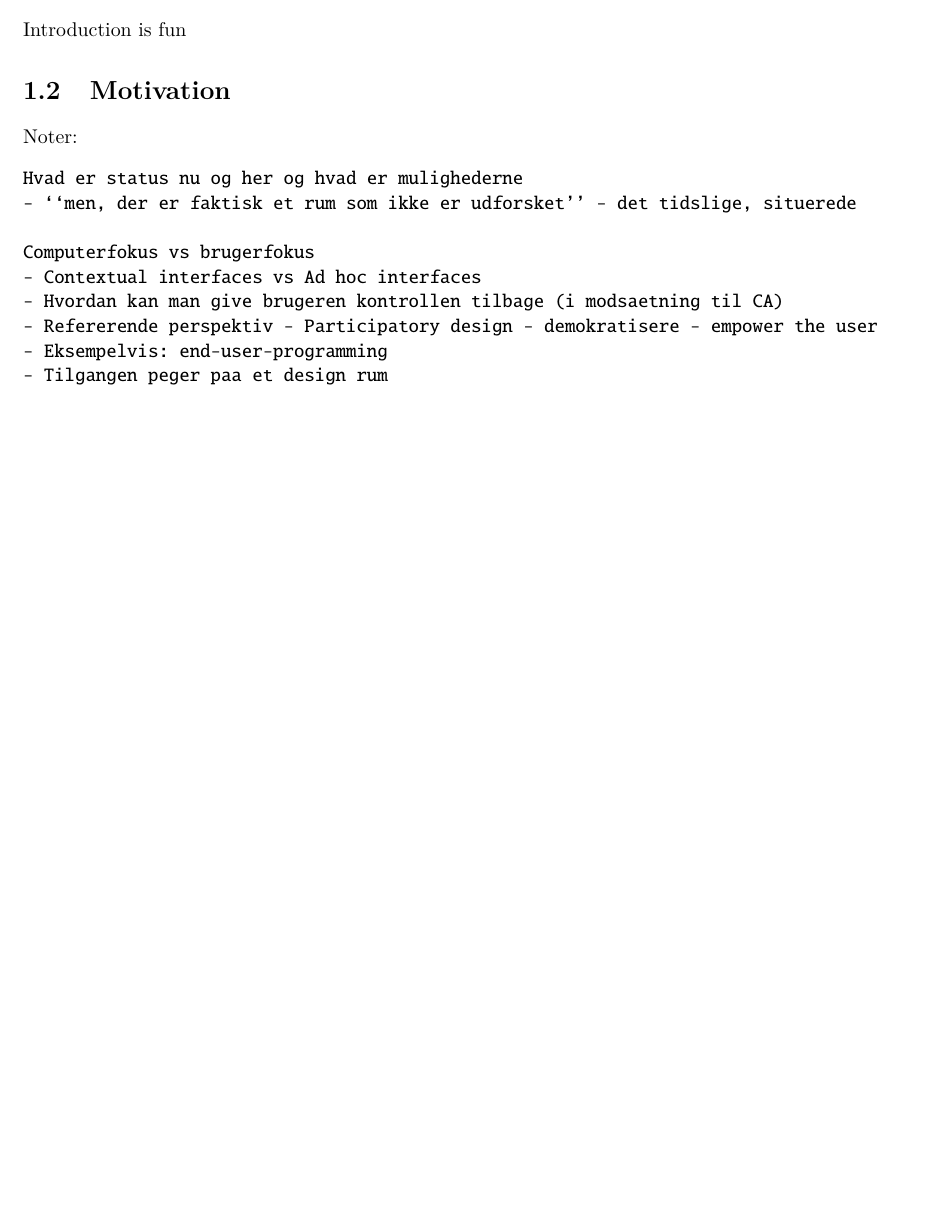
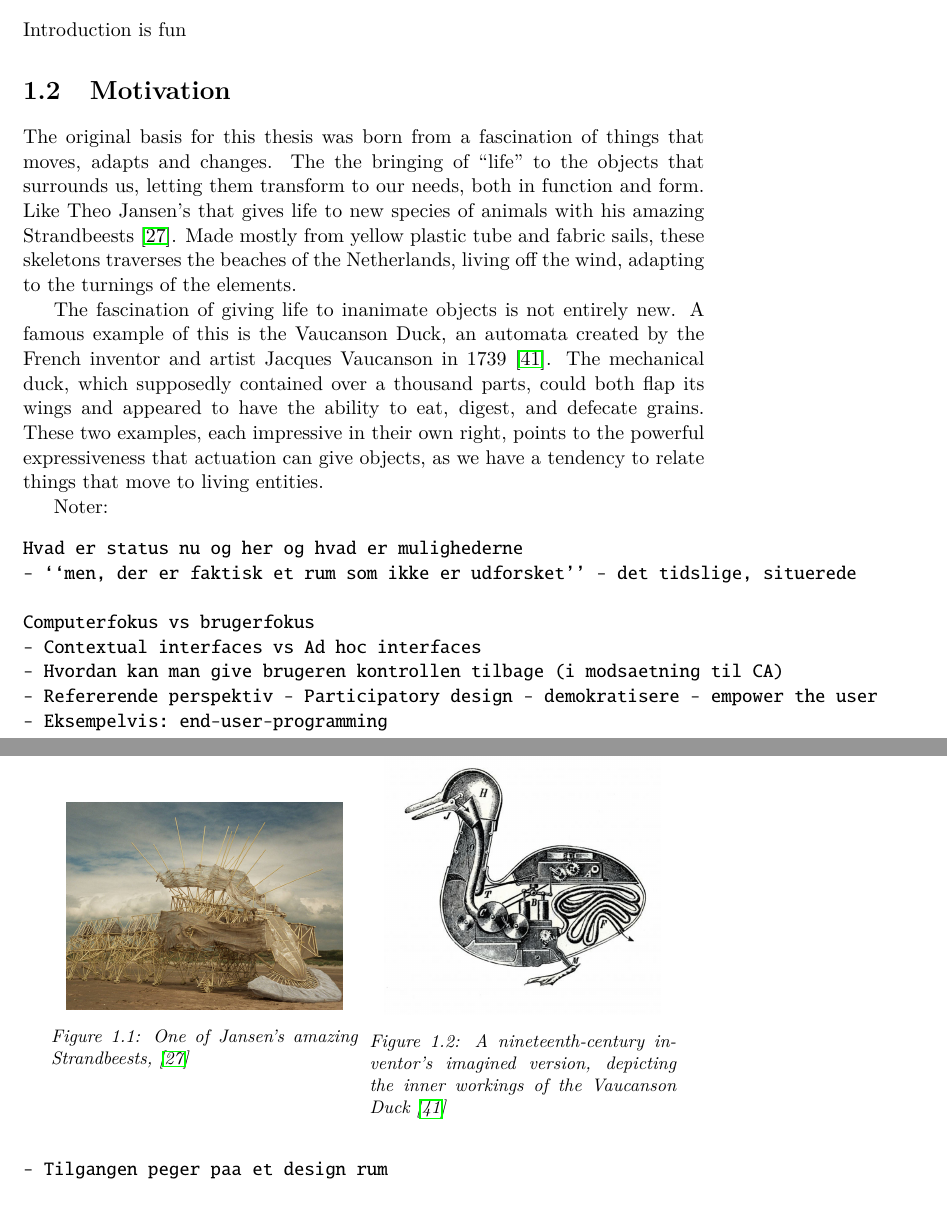
Before and after one commit to stefanbugge/thesis, a LaTeX thesis (thesis.tex, which reads introduction/motivation.tex): part of page 7 of 54 before the commit and two parts of pages 7 and 8 of 54 after it, the two joined at a grey line, cut so that both start at the same text, the shorter picture padded with empty space. Compiled offline with pdfLaTeX.

Commit message:
spæd indledning til motivation

```diff
--- a/introduction/motivation.tex
+++ b/introduction/motivation.tex
@@ -1,3 +1,31 @@
+%!TEX root = ../thesis.tex
+The original basis for this thesis was born from a fascination of things that moves, adapts and changes.
+The the bringing of ``life'' to the objects that surrounds us, letting them transform to our needs, both in function and form.
+Like Theo Jansen's that gives life to new species of animals with his amazing Strandbeests \cite{strandbeestJansen}.
+Made mostly from yellow plastic tube and fabric sails, these skeletons traverses the beaches of the Netherlands, living off the wind, adapting to the turnings of the elements.
+
+The fascination of giving life to inanimate objects is not entirely new.
+A famous example of this is the Vaucanson Duck, an automata created by the French inventor and artist Jacques Vaucanson in 1739 \citep{riskin2003defecating}.
+The mechanical duck, which supposedly contained over a thousand parts, could both flap its wings and appeared to have the ability to eat, digest, and defecate grains.
+These two examples, each impressive in their own right, points to the powerful expressiveness that actuation can give objects, as we have a tendency to relate things that move to living entities.
+
+\begin{figure}[h]
+	\centering
+	\begin{minipage}{.45\textwidth}
+		\centering
+		\includegraphics[width=0.9\linewidth]{figures/strandbeest}
+		 \captionof{figure}{One of Jansen's amazing Strandbeests, \cite{strandbeestJansen}}
+		\label{strandbeest}
+	\end{minipage}%
+	\hspace{0.1cm}
+	\begin{minipage}{.45\textwidth}
+		\centering
+		\includegraphics[width=0.9\linewidth]{figures/vaucanson_duck}
+		\captionof{figure}{A nineteenth-century inventor's imagined version, depicting the inner workings of the Vaucanson Duck \citep{riskin2003defecating}}
+		\label{vaucanson_duck}
+	\end{minipage}
+\end{figure}
+
 Noter:
 \begin{verbatim}
 Hvad er status nu og her og hvad er mulighederne
```
Also changed, not shown: refs.bib (+22 -0 lines), figures/strandbeest.jpg (added), figures/vaucanson_duck.jpg (added).
